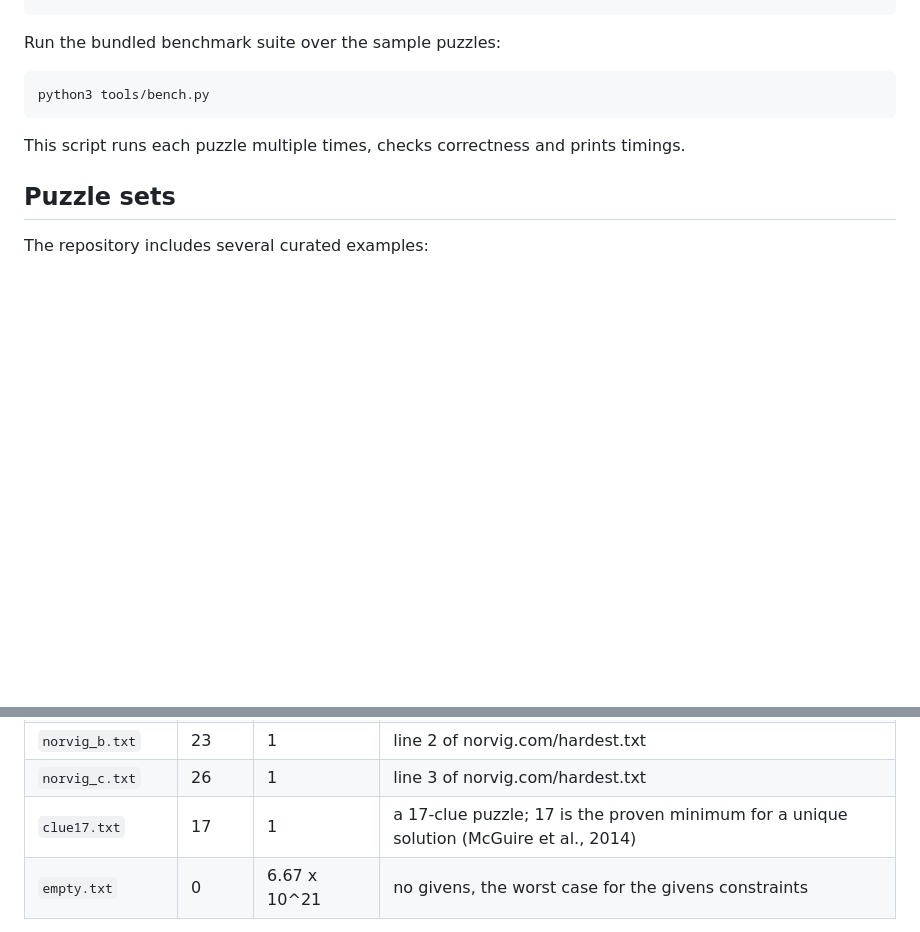
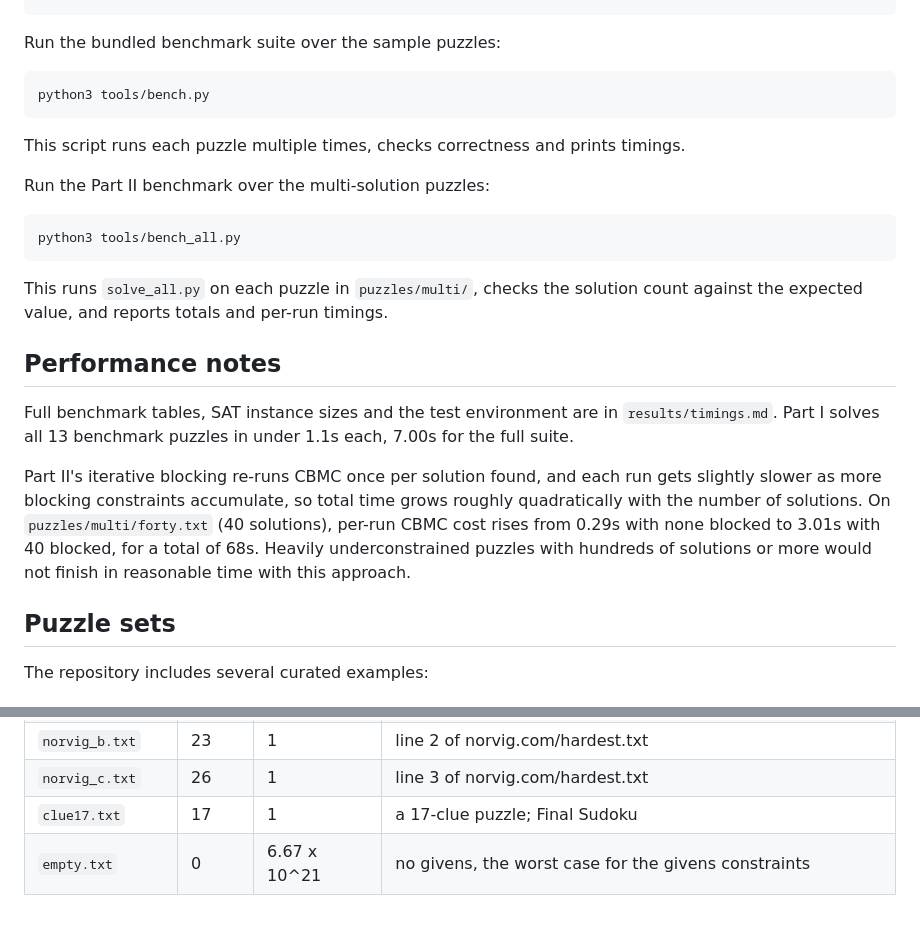
Before and after one commit to Gabriella-Scott/PA_Assignments, a Markdown page: bmc-sudoku/README.md, 2 parts joined by grey strips. Rendered like a GitHub page; blank space fills up the shorter version.

````diff
--- a/bmc-sudoku/README.md
+++ b/bmc-sudoku/README.md
@@ -109,6 +129,19 @@ python3 tools/bench.py
 ```
 This script runs each puzzle multiple times, checks correctness and prints timings.
 
+Run the Part II benchmark over the multi-solution puzzles:
+
+```bash
+python3 tools/bench_all.py
+```
+This runs `solve_all.py` on each puzzle in `puzzles/multi/`, checks the solution count against the expected value, and reports totals and per-run timings.
+
+## Performance notes
+
+Full benchmark tables, SAT instance sizes and the test environment are in `results/timings.md`. Part I solves all 13 benchmark puzzles in under 1.1s each, 7.00s for the full suite.
+
+Part II's iterative blocking re-runs CBMC once per solution found, and each run gets slightly slower as more blocking constraints accumulate, so total time grows roughly quadratically with the number of solutions. On `puzzles/multi/forty.txt` (40 solutions), per-run CBMC cost rises from 0.29s with none blocked to 3.01s with 40 blocked, for a total of 68s. Heavily underconstrained puzzles with hundreds of solutions or more would not finish in reasonable time with this approach.
+
 ## Puzzle sets
 
 The repository includes several curated examples:
@@ -154,7 +187,7 @@ expected values below do not depend on CBMC.
 | `norvig_a.txt` | 22 | 1 | line 1 of norvig.com/hardest.txt |
 | `norvig_b.txt` | 23 | 1 | line 2 of norvig.com/hardest.txt |
 | `norvig_c.txt` | 26 | 1 | line 3 of norvig.com/hardest.txt |
-| `clue17.txt` | 17 | 1 | a 17-clue puzzle; 17 is the proven minimum for a unique solution (McGuire et al., 2014) |
+| `clue17.txt` | 17 | 1 | a 17-clue puzzle; Final Sudoku |
 | `empty.txt` | 0 | 6.67 x 10^21 | no givens, the worst case for the givens constraints |
 
 **Unsolvable.** Three of the four add a single conflicting given to a solvable
````
Also changed, not shown: other parts of bmc-sudoku/README.md (+25 -5 lines).
